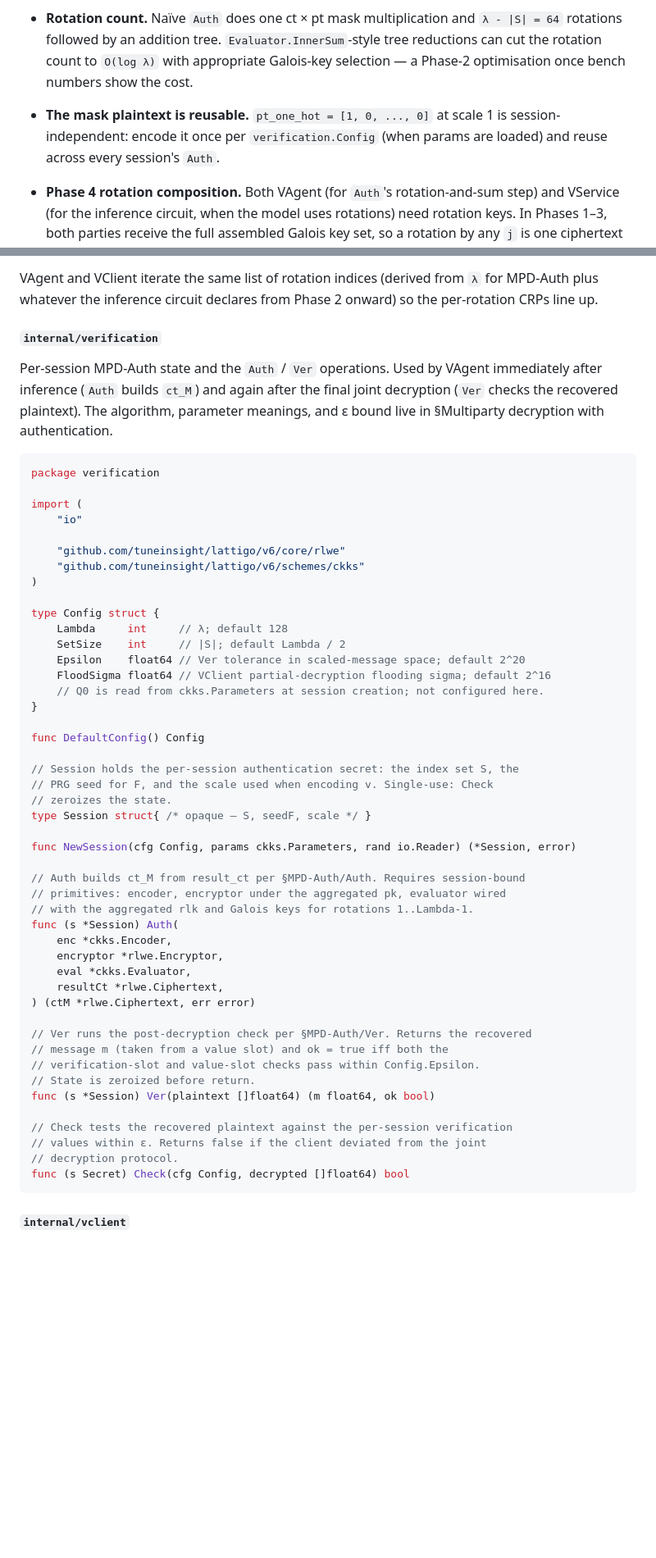
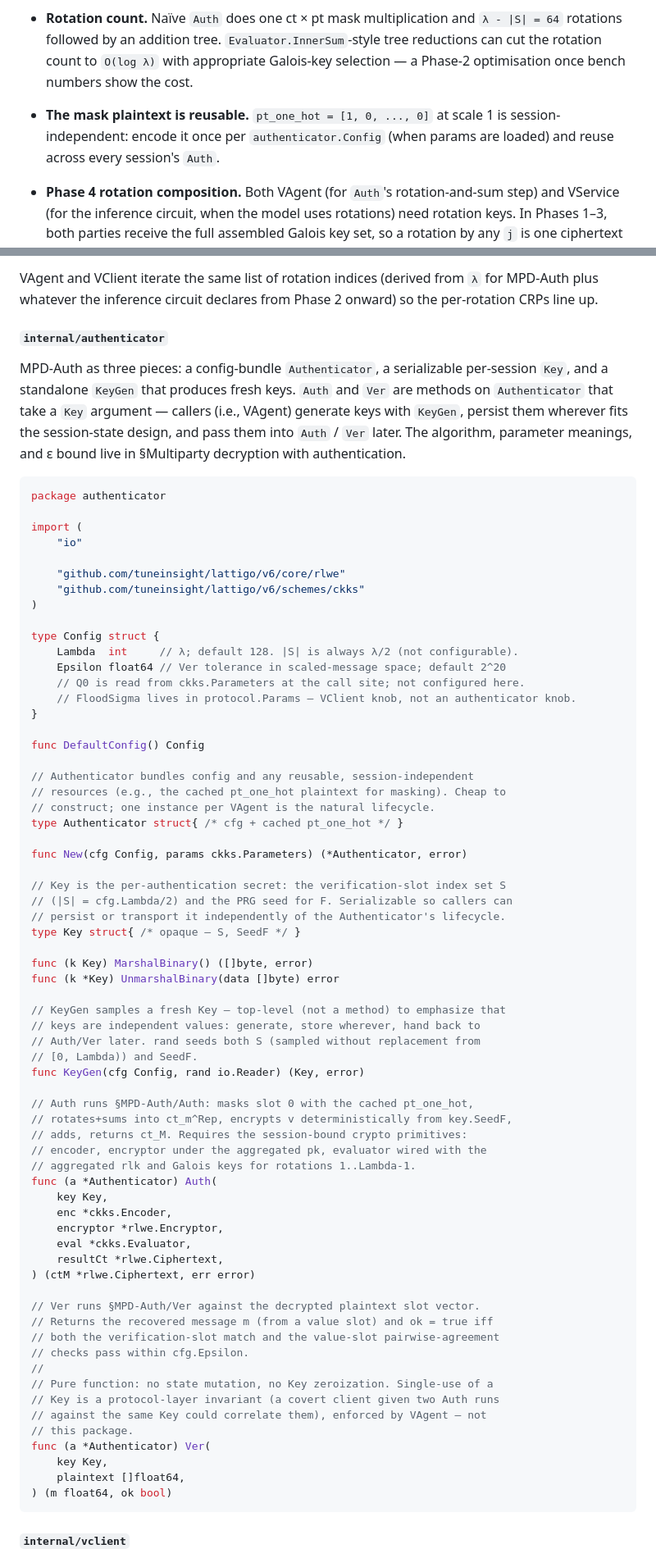
Before and after one commit to butvinm/ppiav, a Markdown page: docs/DESIGN-2.md, 2 parts joined by grey strips. Shown at 82% size. Drawn GitHub-style; blank space fills up the shorter version.

Commit message:
docs: rename verification → authenticator, split KeyGen from Auth/Ver
Two changes to the §internal/authenticator (was: verification) package
based on review:

1. Package renamed to internal/authenticator throughout — keeps the
   algorithmic vocab "verification vector/slots/values" inside the
   §MPD-Auth body (those describe what the slots do, not the package).

2. Three-piece API instead of the previous Session bundle:
   - Authenticator: long-lived value, cfg + cached pt_one_hot. One per
     VAgent.
   - Key: serializable (S, SeedF), independent of Authenticator
     lifecycle. Scale dropped — it's fixed by CKKS params.
   - KeyGen(cfg, rand): standalone function. Callers generate keys,
     store wherever fits, hand back to Auth/Ver later.
   - Auth and Ver are pure methods on Authenticator that take a Key
     argument; no state mutation, no zeroization in the package.
     Single-use is a VAgent-level invariant.

Cleanups bundled in:
- Dropped the dead `(s Secret) Check` stub left over from an earlier
  refactor — Check was a duplicate of Ver.
- Dropped SetSize from authenticator.Config — |S| is always λ/2, not a
  configurable knob.
- Moved FloodSigma from authenticator.Config to protocol.Params — it's
  a VClient knob, not an authenticator knob (the authenticator itself
  never floods).
- Renamed protocol.Params.Verification → Authenticator for consistency.
- vagent.Agent now holds one *Authenticator shared across sessions;
  vagent.sessionState holds an authenticator.Key.

Co-Authored-By: Claude Opus 4.7 (1M context) <noreply@anthropic.com>

````diff
--- a/docs/DESIGN-2.md
+++ b/docs/DESIGN-2.md
@@ -293,7 +293,7 @@ If both pass, the recovered message is `m_recovered = P[j*]` — the binary-clas
 
 - **Rotations are needed from Phase 1.** `Auth` step 4 calls `Rot(ct_m, j)` for `j ∈ [0, λ) \ S`. Even the Phase-1 synthetic `x²` inference circuit therefore exercises rotation keys: the collaborative `multiparty.GaloisKeyGen` handshake produces Galois keys for indices `1..λ-1` so that `Auth` can run.
 - **Rotation count.** Naïve `Auth` does one ct × pt mask multiplication and `λ - |S| = 64` rotations followed by an addition tree. `Evaluator.InnerSum`-style tree reductions can cut the rotation count to `O(log λ)` with appropriate Galois-key selection — a Phase-2 optimisation once bench numbers show the cost.
-- **The mask plaintext is reusable.** `pt_one_hot = [1, 0, ..., 0]` at scale 1 is session-independent: encode it once per `verification.Config` (when params are loaded) and reuse across every session's `Auth`.
+- **The mask plaintext is reusable.** `pt_one_hot = [1, 0, ..., 0]` at scale 1 is session-independent: encode it once per `authenticator.Config` (when params are loaded) and reuse across every session's `Auth`.
 - **Phase 4 rotation composition.** Both VAgent (for `Auth`'s rotation-and-sum step) and VService (for the inference circuit, when the model uses rotations) need rotation keys. In Phases 1–3, both parties receive the full assembled Galois key set, so a rotation by any `j` is one ciphertext op. In Phase 4, the wire payload collapses to the small `gks_master` atom set (e.g., `{1, 2, 4, 8, 16, 32, 64}` for `Base = 4`). Each party then independently picks how to use it:
   - **Expand** `gks_master` into the full `gks` set locally via lattigo-hierkeys' hierarchical derivation — large in-memory key set, single-op rotations.
   - **Keep** only the master set in memory and **decompose** each target rotation into an atom chain — small memory footprint, multiple ciphertext rotations per logical rotation. Example: 69 = 64 + 4 + 1 becomes `Rot(·, 64) → Rot(·, 4) → Rot(·, 1)`.
@@ -534,12 +535,12 @@ The seed is `"ppiav-crs/v1|" || sid`. The domain prefix is hygiene against ever
 
 VAgent and VClient iterate the same list of rotation indices (derived from `λ` for MPD-Auth plus whatever the inference circuit declares from Phase 2 onward) so the per-rotation CRPs line up.
 
-#### `internal/verification`
+#### `internal/authenticator`
 
-Per-session MPD-Auth state and the `Auth` / `Ver` operations. Used by VAgent immediately after inference (`Auth` builds `ct_M`) and again after the final joint decryption (`Ver` checks the recovered plaintext). The algorithm, parameter meanings, and ε bound live in §Multiparty decryption with authentication.
+MPD-Auth as three pieces: a config-bundle `Authenticator`, a serializable per-session `Key`, and a standalone `KeyGen` that produces fresh keys. `Auth` and `Ver` are methods on `Authenticator` that take a `Key` argument — callers (i.e., VAgent) generate keys with `KeyGen`, persist them wherever fits the session-state design, and pass them into `Auth` / `Ver` later. The algorithm, parameter meanings, and ε bound live in §Multiparty decryption with authentication.
 
 ```go
-package verification
+package authenticator
 
 import (
     "io"
@@ -549,42 +550,61 @@ import (
 )
 
 type Config struct {
-    Lambda     int     // λ; default 128
-    SetSize    int     // |S|; default Lambda / 2
-    Epsilon    float64 // Ver tolerance in scaled-message space; default 2^20
-    FloodSigma float64 // VClient partial-decryption flooding sigma; default 2^16
-    // Q0 is read from ckks.Parameters at session creation; not configured here.
+    Lambda  int     // λ; default 128. |S| is always λ/2 (not configurable).
+    Epsilon float64 // Ver tolerance in scaled-message space; default 2^20
+    // Q0 is read from ckks.Parameters at the call site; not configured here.
+    // FloodSigma lives in protocol.Params — VClient knob, not an authenticator knob.
 }
 
 func DefaultConfig() Config
 
-// Session holds the per-session authentication secret: the index set S, the
-// PRG seed for F, and the scale used when encoding v. Single-use: Check
-// zeroizes the state.
-type Session struct{ /* opaque — S, seedF, scale */ }
+// Authenticator bundles config and any reusable, session-independent
+// resources (e.g., the cached pt_one_hot plaintext for masking). Cheap to
+// construct; one instance per VAgent is the natural lifecycle.
+type Authenticator struct{ /* cfg + cached pt_one_hot */ }
 
-func NewSession(cfg Config, params ckks.Parameters, rand io.Reader) (*Session, error)
+func New(cfg Config, params ckks.Parameters) (*Authenticator, error)
 
-// Auth builds ct_M from result_ct per §MPD-Auth/Auth. Requires session-bound
-// primitives: encoder, encryptor under the aggregated pk, evaluator wired
-// with the aggregated rlk and Galois keys for rotations 1..Lambda-1.
-func (s *Session) Auth(
+// Key is the per-authentication secret: the verification-slot index set S
+// (|S| = cfg.Lambda/2) and the PRG seed for F. Serializable so callers can
+// persist or transport it independently of the Authenticator's lifecycle.
+type Key struct{ /* opaque — S, SeedF */ }
+
+func (k Key) MarshalBinary() ([]byte, error)
+func (k *Key) UnmarshalBinary(data []byte) error
+
+// KeyGen samples a fresh Key — top-level (not a method) to emphasize that
+// keys are independent values: generate, store wherever, hand back to
+// Auth/Ver later. rand seeds both S (sampled without replacement from
+// [0, Lambda)) and SeedF.
+func KeyGen(cfg Config, rand io.Reader) (Key, error)
+
+// Auth runs §MPD-Auth/Auth: masks slot 0 with the cached pt_one_hot,
+// rotates+sums into ct_m^Rep, encrypts v deterministically from key.SeedF,
+// adds, returns ct_M. Requires the session-bound crypto primitives:
+// encoder, encryptor under the aggregated pk, evaluator wired with the
+// aggregated rlk and Galois keys for rotations 1..Lambda-1.
+func (a *Authenticator) Auth(
+    key Key,
     enc *ckks.Encoder,
     encryptor *rlwe.Encryptor,
     eval *ckks.Evaluator,
     resultCt *rlwe.Ciphertext,
 ) (ctM *rlwe.Ciphertext, err error)
 
-// Ver runs the post-decryption check per §MPD-Auth/Ver. Returns the recovered
-// message m (taken from a value slot) and ok = true iff both the
-// verification-slot and value-slot checks pass within Config.Epsilon.
-// State is zeroized before return.
-func (s *Session) Ver(plaintext []float64) (m float64, ok bool)
-
-// Check tests the recovered plaintext against the per-session verification
-// values within ε. Returns false if the client deviated from the joint
-// decryption protocol.
-func (s Secret) Check(cfg Config, decrypted []float64) bool
+// Ver runs §MPD-Auth/Ver against the decrypted plaintext slot vector.
+// Returns the recovered message m (from a value slot) and ok = true iff
+// both the verification-slot match and the value-slot pairwise-agreement
+// checks pass within cfg.Epsilon.
+//
+// Pure function: no state mutation, no Key zeroization. Single-use of a
+// Key is a protocol-layer invariant (a covert client given two Auth runs
+// against the same Key could correlate them), enforced by VAgent — not
+// this package.
+func (a *Authenticator) Ver(
+    key Key,
+    plaintext []float64,
+) (m float64, ok bool)
 ```
 
 #### `internal/vclient`
````
Also changed, not shown: other parts of docs/DESIGN-2.md (+24 -22 lines).
